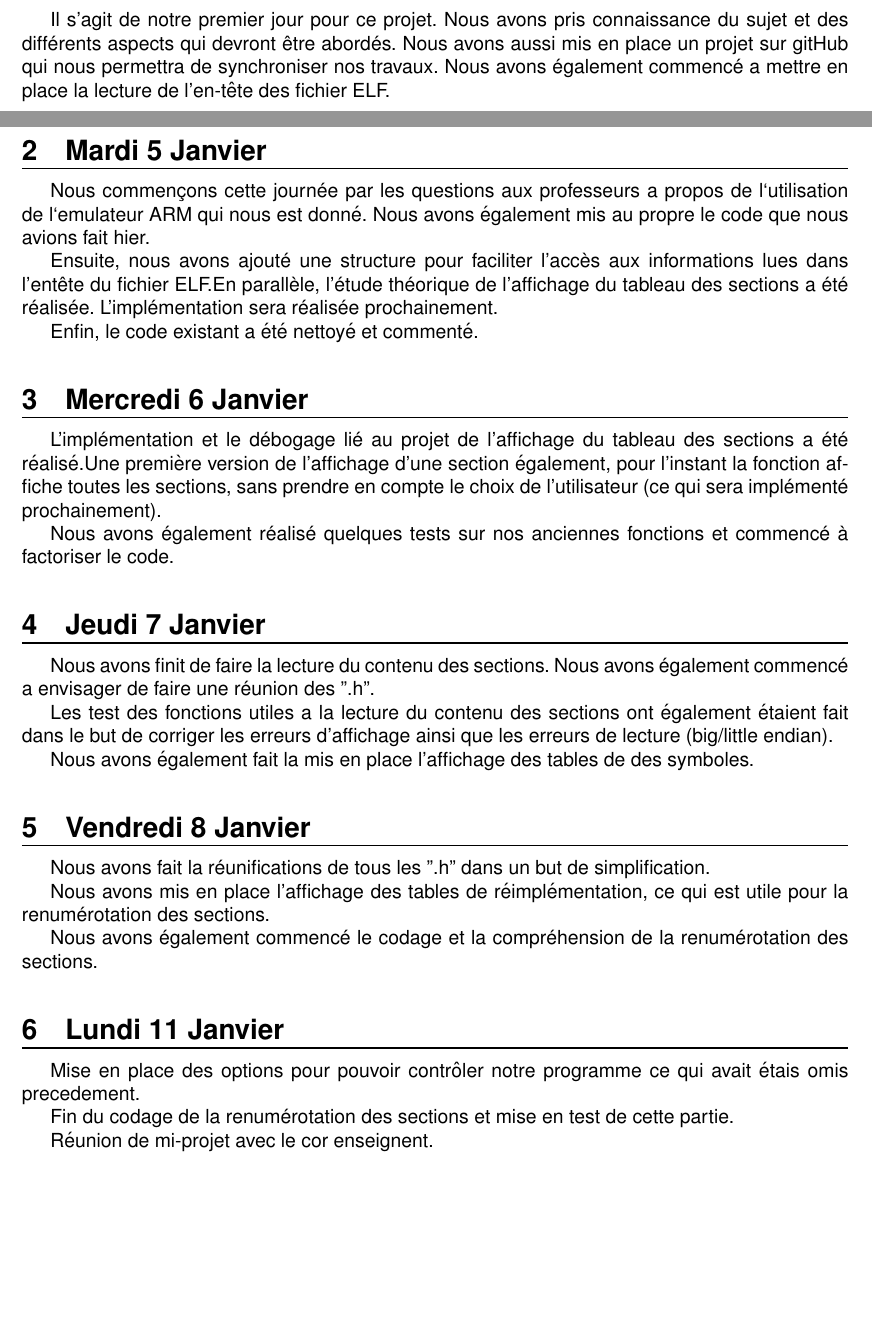
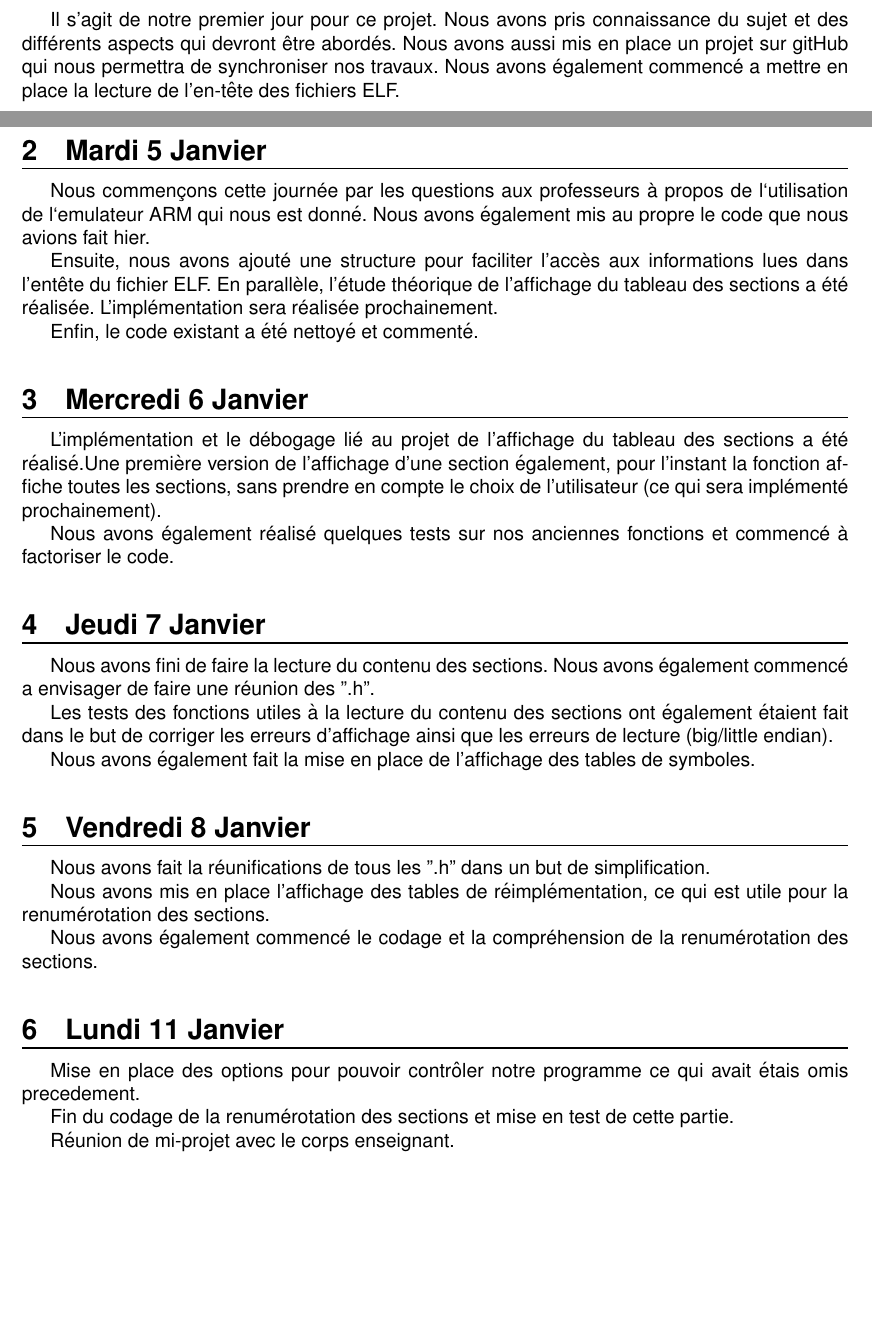
Before and after one commit to Schwingg/Prog5_projet, a LaTeX document (report/journal/final.main.tex): two parts of pages 1 and 2 of 2, joined at a grey line, cut so that both start at the same text. Compiled offline with pdfLaTeX.

Commit message:
correction quelques erreurs

```diff
--- a/report/journal/final.main.tex
+++ b/report/journal/final.main.tex
@@ -58,17 +58,17 @@ Il s'agit de notre premier jour pour ce projet. Nous avons pris
 connaissance du sujet et des différents aspects qui devront être
 abordés. Nous avons aussi mis en place un projet sur gitHub qui nous
 permettra de synchroniser nos travaux. Nous avons également
-commencé a mettre en place la lecture de l'en-t\^ete des fichier
+commencé a mettre en place la lecture de l'en-t\^ete des fichiers
 ELF.
 
 \section{Mardi 5 Janvier}
 
-Nous commençons cette journée par les questions aux professeurs a propos de
+Nous commençons cette journée par les questions aux professeurs à propos de
 l`utilisation de l`emulateur ARM qui nous est donn\'e. Nous avons également
 mis au propre le code que nous avions fait hier.
 
 Ensuite, nous avons ajouté une structure pour faciliter l'accès aux
-informations lues dans l’entête  du fichier ELF.En parallèle, l'étude
+informations lues dans l’entête du fichier ELF. En parallèle, l'étude
 théorique de l'affichage du tableau des sections a été réalisée.
 L'implémentation sera réalisée prochainement.
 
@@ -87,15 +87,14 @@ commencé à factoriser le code.
 
 \section{Jeudi 7 Janvier}
 
-Nous avons finit de faire la lecture du contenu des sections. Nous avons
+Nous avons fini de faire la lecture du contenu des sections. Nous avons
 également commenc\'e a envisager de faire une réunion des ".h".
 
-Les test des fonctions utiles a la lecture du contenu des sections ont
+Les tests des fonctions utiles à la lecture du contenu des sections ont
 également étaient fait dans le but de corriger les erreurs d'affichage ainsi
 que les erreurs de lecture (big/little endian).
 
-Nous avons également fait la mis en place l’affichage des tables de des
-symboles.
+Nous avons également fait la mise en place de l’affichage des tables de symboles.
 
 \section{Vendredi 8 Janvier}
 
@@ -115,6 +114,6 @@ Mise en place des options pour pouvoir contrôler notre programme ce qui avait
 
 Fin du codage de la renumérotation des sections et mise en test de cette partie.
 
-Réunion de mi-projet avec le cor enseignent.
+Réunion de mi-projet avec le corps enseignant.
 
 \end{document}
```
Also changed, not shown: report/journal/final.main.tex (2 more changed lines).
